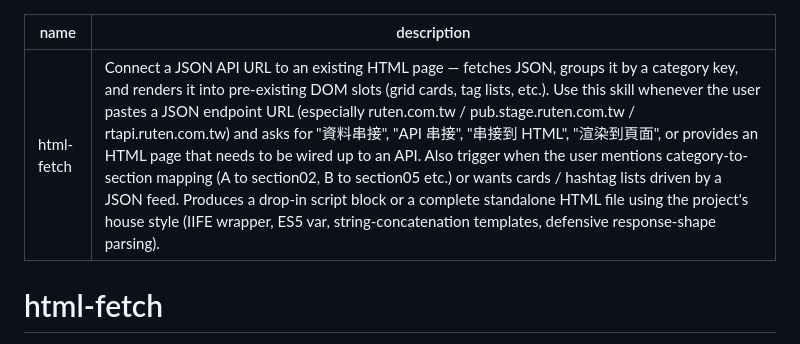
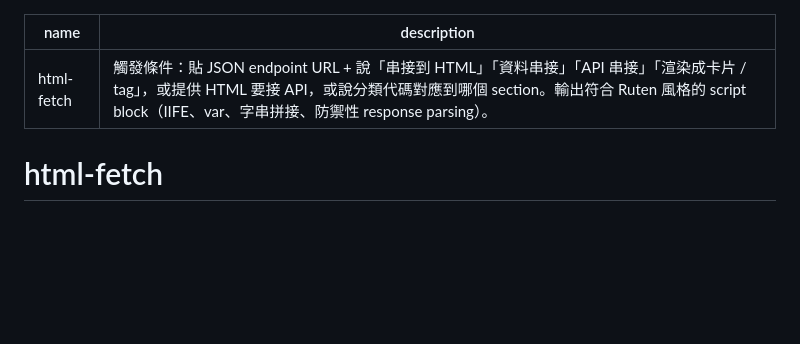
Before and after one commit to randallhs-dotcom/randall, a Markdown page: html-fetch/SKILL.md, the part around the change. GitHub-like rendering; blank space fills up the shorter version.

Commit message:
refactor: 精簡 html-fetch skill description，改用中文觸發詞
英文長句改成中文條列，更貼合實際使用語境，
讓 Claude 觸發判斷更準確。

Co-Authored-By: Claude Sonnet 4.6 <noreply@anthropic.com>

```diff
--- a/html-fetch/SKILL.md
+++ b/html-fetch/SKILL.md
@@ -1,6 +1,6 @@
 ---
 name: html-fetch
-description: Connect a JSON API URL to an existing HTML page — fetches JSON, groups it by a category key, and renders it into pre-existing DOM slots (grid cards, tag lists, etc.). Use this skill whenever the user pastes a JSON endpoint URL (especially ruten.com.tw / pub.stage.ruten.com.tw / rtapi.ruten.com.tw) and asks for "資料串接", "API 串接", "串接到 HTML", "渲染到頁面", or provides an HTML page that needs to be wired up to an API. Also trigger when the user mentions category-to-section mapping (A to section02, B to section05 etc.) or wants cards / hashtag lists driven by a JSON feed. Produces a drop-in script block or a complete standalone HTML file using the project's house style (IIFE wrapper, ES5 var, string-concatenation templates, defensive response-shape parsing).
+description: 觸發條件：貼 JSON endpoint URL + 說「串接到 HTML」「資料串接」「API 串接」「渲染成卡片 / tag」，或提供 HTML 要接 API，或說分類代碼對應到哪個 section。輸出符合 Ruten 風格的 script block（IIFE、var、字串拼接、防禦性 response parsing）。
 ---
 
 # html-fetch
```
